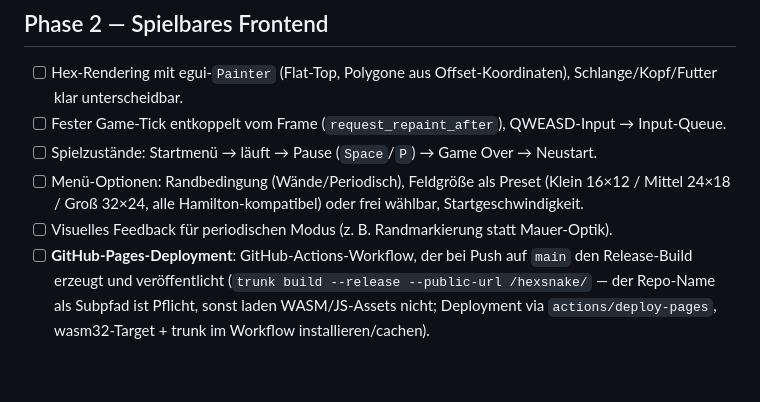
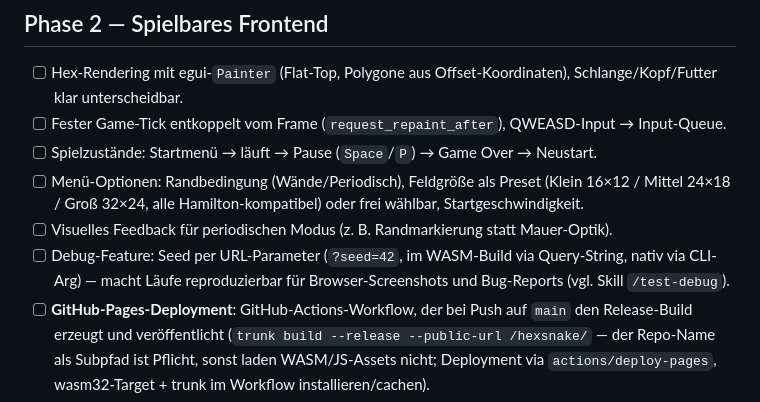
Before and after one commit to surt91/hexsnake, a Markdown page: plan/01_snake.md, the part around the change. GitHub-like rendering; blank space fills up the shorter version.

Commit message:
docs(plan): add seed-via-URL debug feature to phase 2
Co-Authored-By: Claude Fable 5 <noreply@anthropic.com>

```diff
--- a/plan/01_snake.md
+++ b/plan/01_snake.md
@@ -52,6 +52,9 @@ durchspielbar.
       oder frei wählbar, Startgeschwindigkeit.
 - [ ] Visuelles Feedback für periodischen Modus (z. B. Randmarkierung statt
       Mauer-Optik).
+- [ ] Debug-Feature: Seed per URL-Parameter (`?seed=42`, im WASM-Build via
+      Query-String, nativ via CLI-Arg) — macht Läufe reproduzierbar für
+      Browser-Screenshots und Bug-Reports (vgl. Skill `/test-debug`).
 - [ ] **GitHub-Pages-Deployment**: GitHub-Actions-Workflow, der bei Push auf
       `main` den Release-Build erzeugt und veröffentlicht
       (`trunk build --release --public-url /hexsnake/` — der Repo-Name als
```
